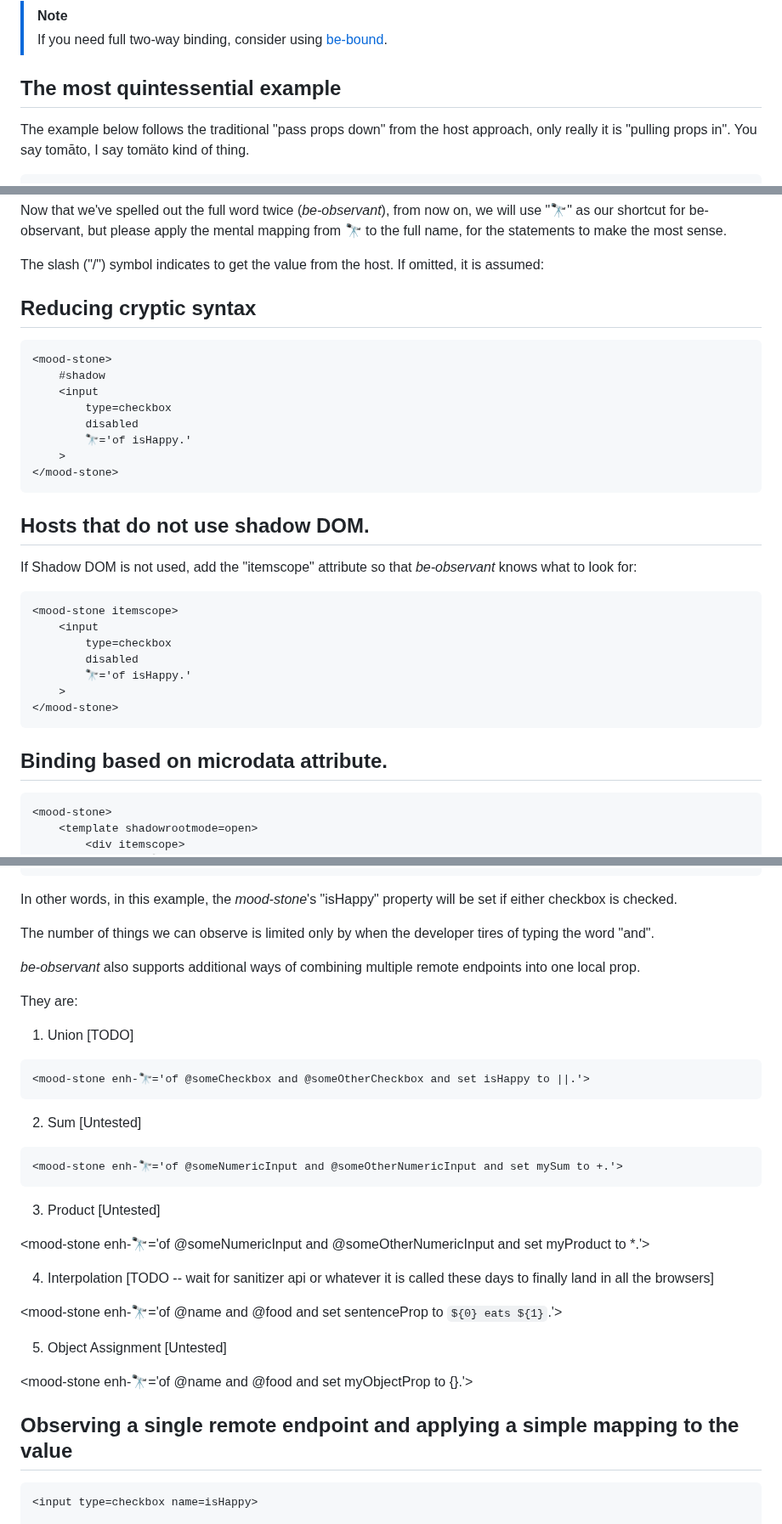
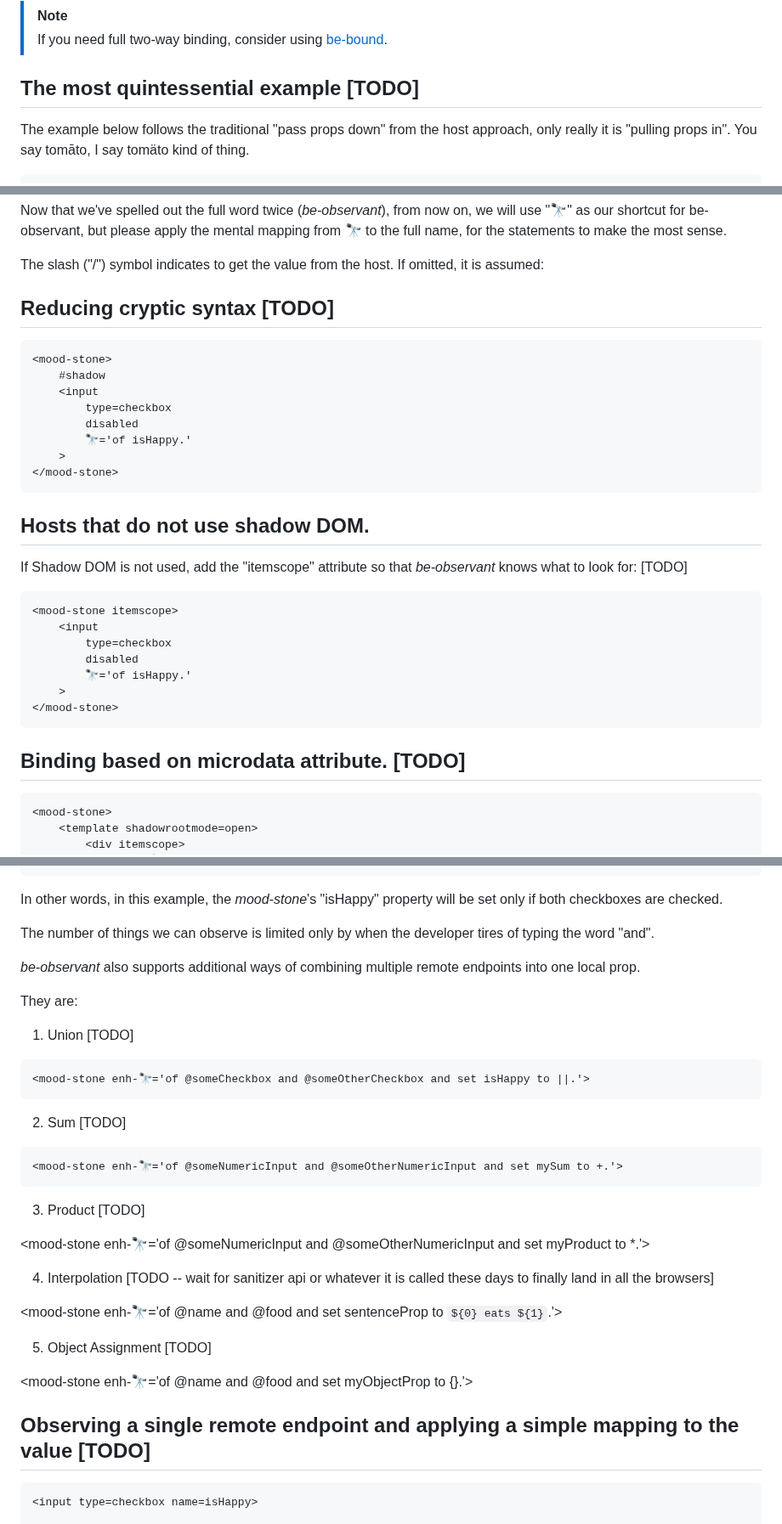
Before and after one commit to bahrus/be-observant, a Markdown page: README.md, 3 parts joined by grey strips. Shown at 85% size. Drawn GitHub-style.

````diff
--- a/README.md
+++ b/README.md
@@ -24,7 +24,7 @@ Observe properties of peer elements or the host, mostly declaratively.
 > If you need full two-way binding, consider using [be-bound](https://github.com/bahrus/be-bound).
 
 
-## The most quintessential example
+## The most quintessential example [TODO]
 
 The example below follows the traditional "pass props down" from the host approach, only really it is "pulling props in". You say tomāto, I say tomäto kind of thing.
 
@@ -76,7 +76,7 @@ Now that we've spelled out the full word twice (*be-observant*), from now on, we
 
 The slash ("/") symbol indicates to get the value from the host.  If omitted, it is assumed:
 
-## Reducing cryptic syntax
+## Reducing cryptic syntax [TODO]
 
 ```html
 <mood-stone>
@@ -91,7 +91,7 @@ The slash ("/") symbol indicates to get the value from the host.  If omitted, it
 
 ## Hosts that do not use shadow DOM.
 
-If Shadow DOM is not used, add the "itemscope" attribute so that *be-observant* knows what to look for:
+If Shadow DOM is not used, add the "itemscope" attribute so that *be-observant* knows what to look for: [TODO]
 
 ```html
 <mood-stone itemscope>
@@ -103,7 +103,7 @@ If Shadow DOM is not used, add the "itemscope" attribute so that *be-observant*
 </mood-stone>
 ```
 
-## Binding based on microdata attribute.
+## Binding based on microdata attribute. [TODO]
 
 ```html
 <mood-stone>
@@ -349,7 +349,7 @@ If multiple remote endpoints are observed that map to a single local prop, by de
 </mood-stone>
 ```
 
-In other words, in this example, the *mood-stone*'s "isHappy" property will be set if either checkbox is checked.
+In other words, in this example, the *mood-stone*'s "isHappy" property will be set only if both checkboxes are checked.
 
 The number of things we can observe is limited only by when the developer tires of typing the word "and".
 
@@ -363,13 +363,13 @@ They are:
 <mood-stone enh-🔭='of @someCheckbox and @someOtherCheckbox and set isHappy to ||.'>
 ```
 
-2.  Sum [Untested]
+2.  Sum [TODO]
 
 ```html
 <mood-stone enh-🔭='of @someNumericInput and @someOtherNumericInput and set mySum to +.'>
 ```
 
-3.  Product [Untested]
+3.  Product [TODO]
 
 <mood-stone enh-🔭='of @someNumericInput and @someOtherNumericInput and set myProduct to *.'>
 
@@ -377,12 +377,12 @@ They are:
 
 <mood-stone enh-🔭='of @name and @food and set sentenceProp to `${0} eats ${1}`.'>
 
-5.  Object Assignment [Untested]
+5.  Object Assignment [TODO]
 
 <mood-stone
     enh-🔭='of @name and @food and set myObjectProp to {}.'>
 
-## Observing a single remote endpoint and applying a simple mapping to the value
+## Observing a single remote endpoint and applying a simple mapping to the value [TODO]
 
 ```html
 <input type=checkbox name=isHappy>
````
Also changed, not shown: other parts of README.md (+14 -27 lines).
